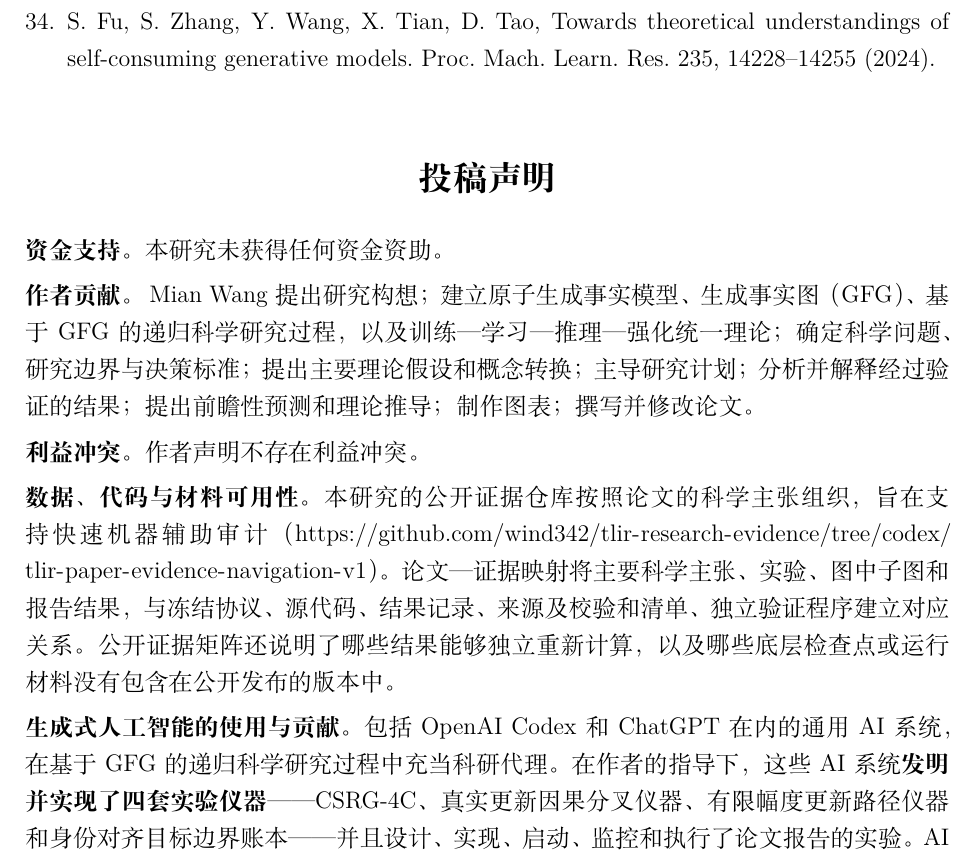
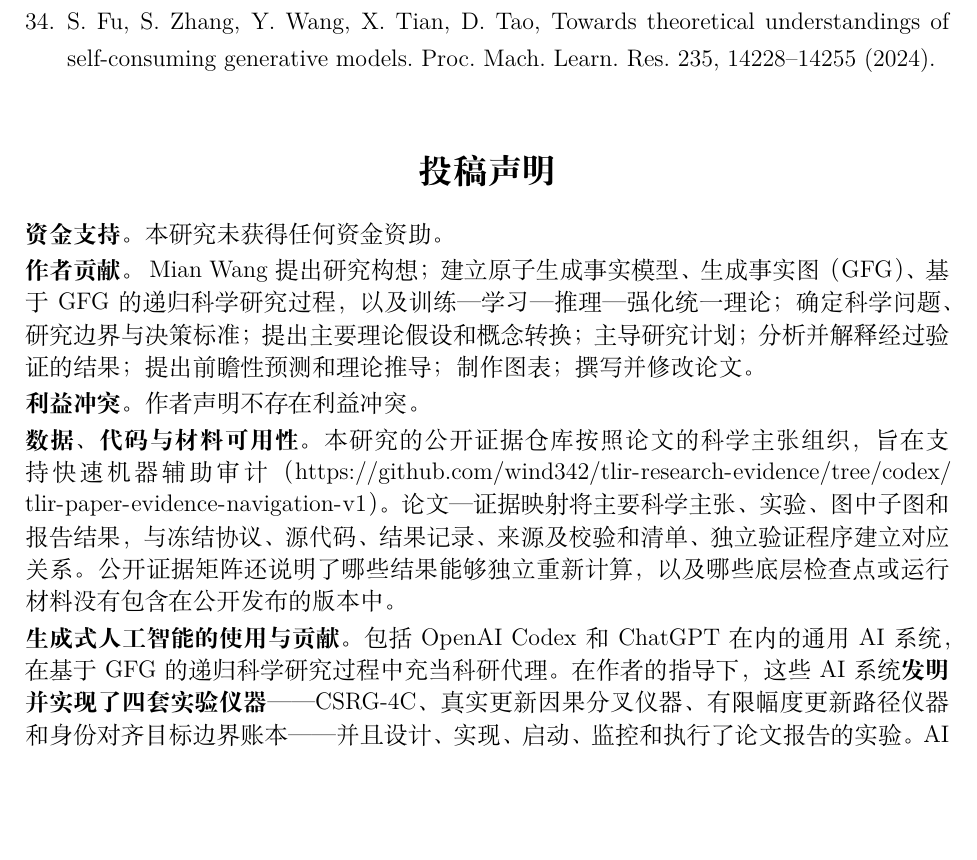
Before and after one commit to wind342/gfg-training-learning-inference-experiments, a LaTeX document (manuscripts/tlir_science/translation_zh/TLIR_Science_ZH.tex, which reads manuscripts/tlir_science/translation_zh/part3_zh.tex): part of page 19 of 22, cut so that both start at the same text, the shorter picture padded with empty space. Compiled offline with XeLaTeX.

Commit message:
Improve bilingual Science manuscript statement-section pagination without altering content

```diff
--- a/manuscripts/tlir_science/translation_zh/part3_zh.tex
+++ b/manuscripts/tlir_science/translation_zh/part3_zh.tex
@@ -38,6 +38,9 @@
 \clearpage
 \input{../references.bbl}
 
+\begingroup
+\linespread{1.12}\selectfont
+\setlength{\parskip}{0.16em}
 \section*{投稿声明}
 
 \noindent\textbf{资金支持。}
```
Also changed, not shown: manuscripts/tlir_science/main.tex (+3 -0 lines), manuscripts/tlir_science/translation_zh/part3_zh.tex (1 more changed lines).
